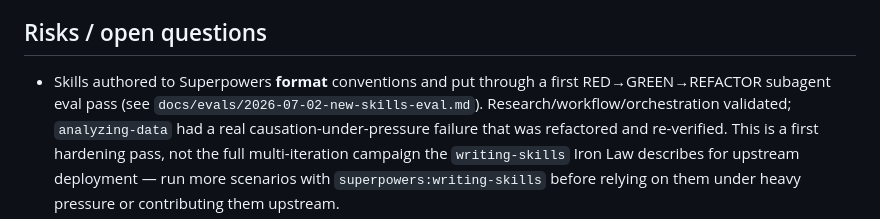
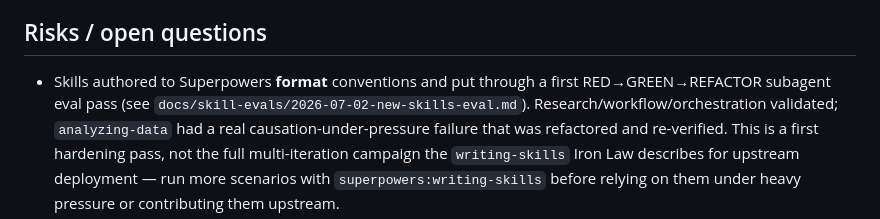
Before and after one commit to mancaf779-boop/-Max-Geld-Generation, a Markdown page: docs/plans/2026-07-02-research-to-execution-workflow.md, the part around the change. GitHub-like rendering.

```diff
--- a/docs/plans/2026-07-02-research-to-execution-workflow.md
+++ b/docs/plans/2026-07-02-research-to-execution-workflow.md
@@ -80,7 +80,7 @@ observable result that lets the next phase begin.
 ## Risks / open questions
 
 - Skills authored to Superpowers **format** conventions and put through a first
-  RED→GREEN→REFACTOR subagent eval pass (see `docs/evals/2026-07-02-new-skills-eval.md`).
+  RED→GREEN→REFACTOR subagent eval pass (see `docs/skill-evals/2026-07-02-new-skills-eval.md`).
   Research/workflow/orchestration validated; `analyzing-data` had a real
   causation-under-pressure failure that was refactored and re-verified. This is a first
   hardening pass, not the full multi-iteration campaign the `writing-skills` Iron Law
```
Also changed, not shown: docs/skill-evals/2026-07-02-new-skills-eval.md (added, +160 -0 lines).
